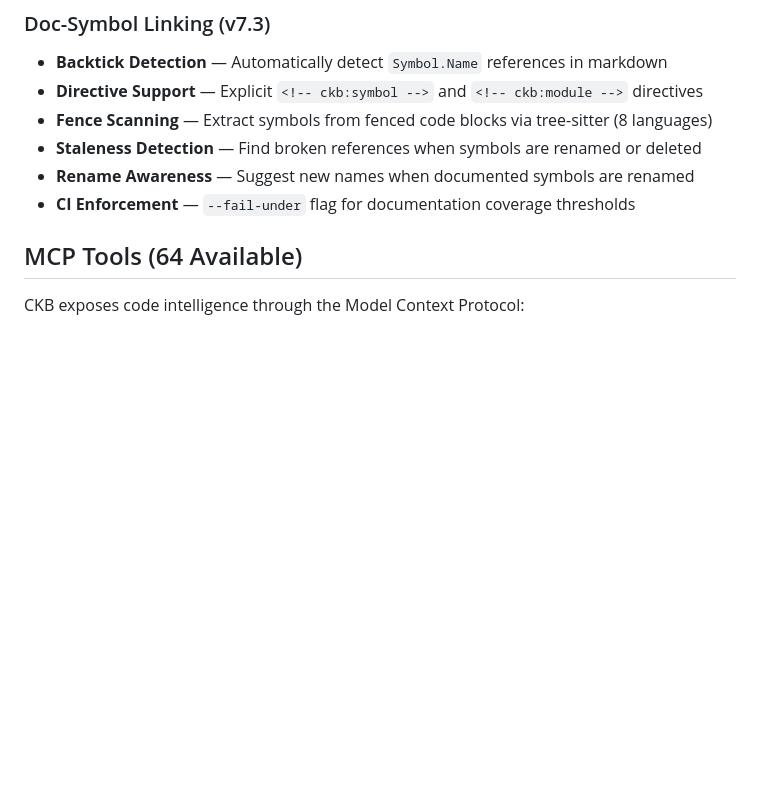
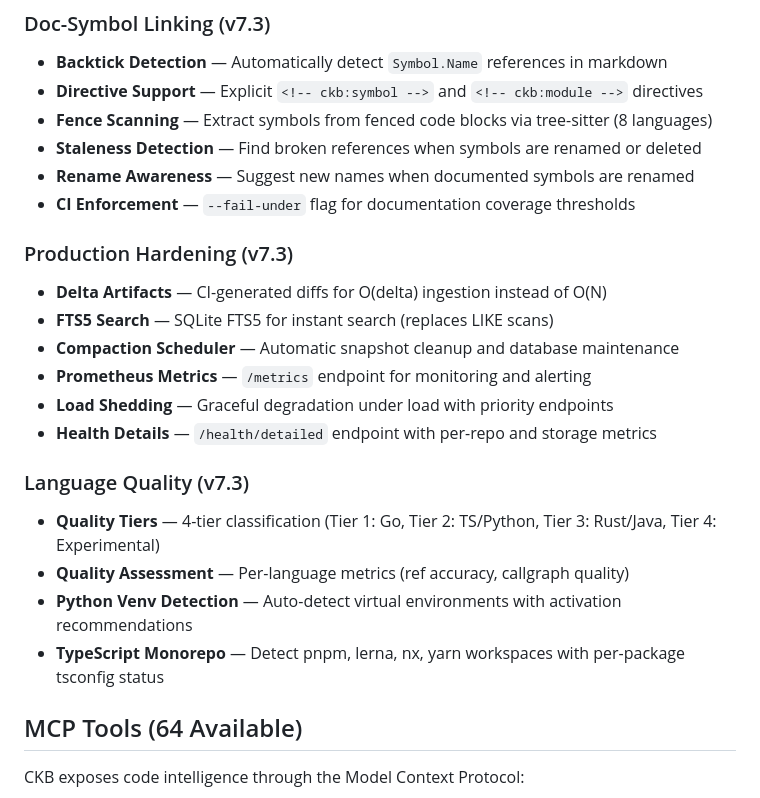
Before and after one commit to SimplyLiz/CodeMCP, a Markdown page: README.md, the part around the change. GitHub-like rendering; blank space fills up the shorter version.

```diff
--- a/README.md
+++ b/README.md
@@ -190,6 +190,20 @@ Now Claude can answer questions like:
 - **Staleness Detection** — Find broken references when symbols are renamed or deleted
 - **Rename Awareness** — Suggest new names when documented symbols are renamed
 - **CI Enforcement** — `--fail-under` flag for documentation coverage thresholds
+
+### Production Hardening (v7.3)
+- **Delta Artifacts** — CI-generated diffs for O(delta) ingestion instead of O(N)
+- **FTS5 Search** — SQLite FTS5 for instant search (replaces LIKE scans)
+- **Compaction Scheduler** — Automatic snapshot cleanup and database maintenance
+- **Prometheus Metrics** — `/metrics` endpoint for monitoring and alerting
+- **Load Shedding** — Graceful degradation under load with priority endpoints
+- **Health Details** — `/health/detailed` endpoint with per-repo and storage metrics
+
+### Language Quality (v7.3)
+- **Quality Tiers** — 4-tier classification (Tier 1: Go, Tier 2: TS/Python, Tier 3: Rust/Java, Tier 4: Experimental)
+- **Quality Assessment** — Per-language metrics (ref accuracy, callgraph quality)
+- **Python Venv Detection** — Auto-detect virtual environments with activation recommendations
+- **TypeScript Monorepo** — Detect pnpm, lerna, nx, yarn workspaces with per-package tsconfig status
 
 ## MCP Tools (64 Available)
 
```
Also changed, not shown: CHANGELOG.md (+60 -0 lines).
